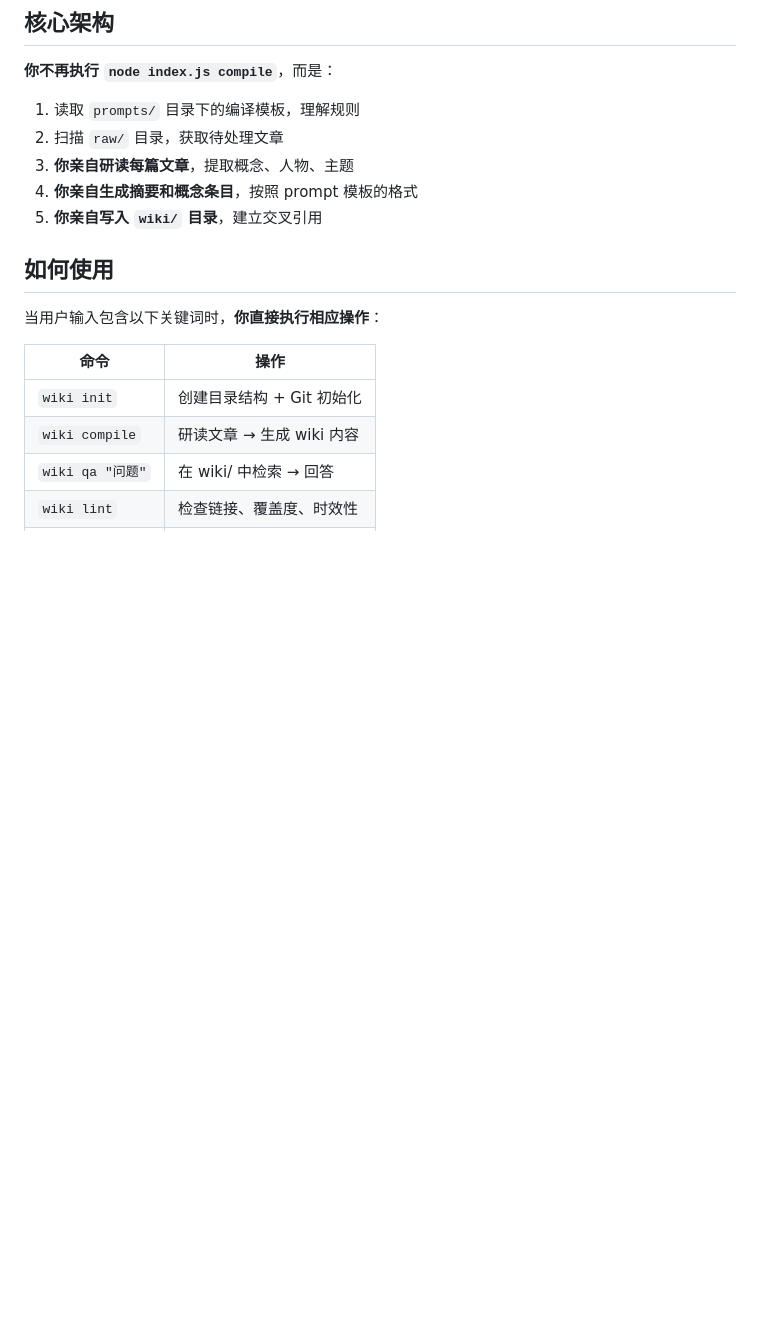
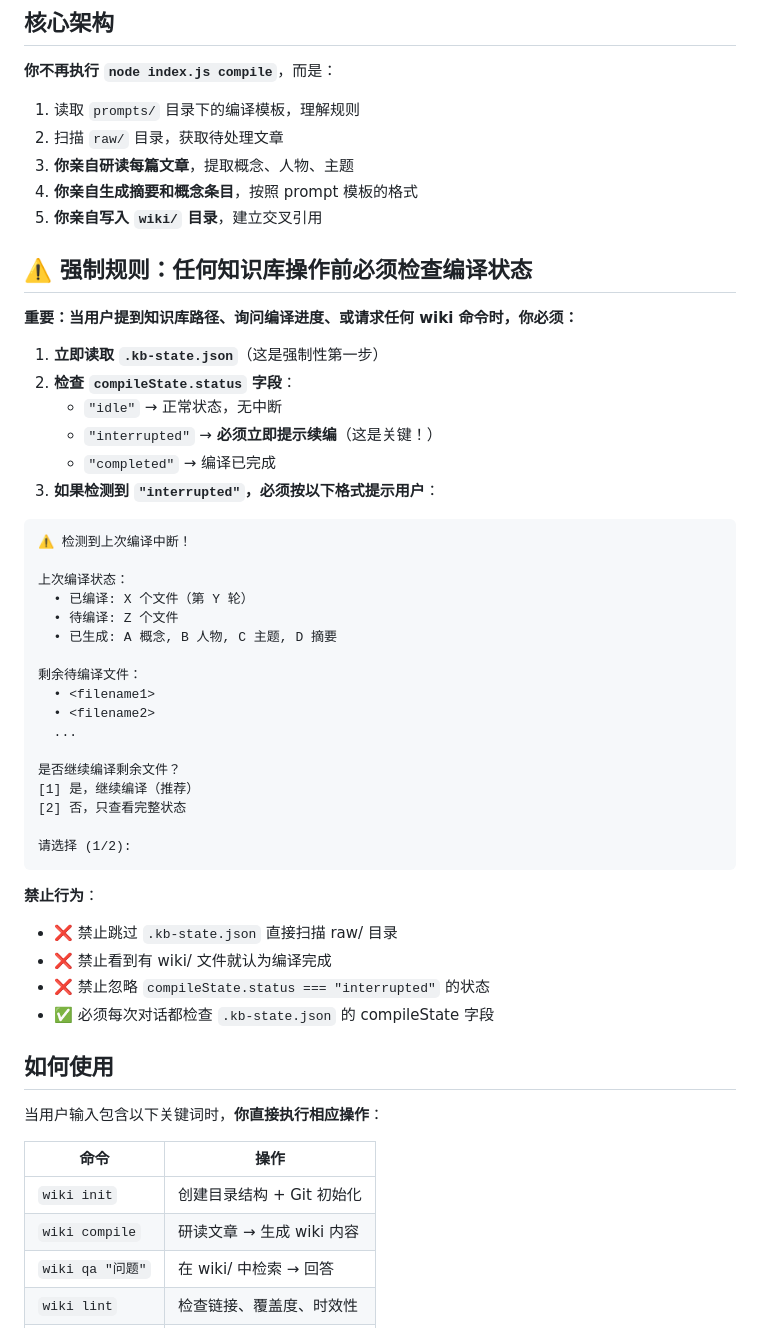
Before and after one commit to Evanchy88/personal-wiki-skill, a Markdown page: SKILL.md, the part around the change. Drawn GitHub-style; blank space fills up the shorter version.

Commit message:
fix: 强化知识库操作前强制检查编译状态逻辑
- 添加强制规则章节，要求任何wiki操作前必须先读取.kb-state.json
- 明确定义compileState.status三种状态的处理逻辑
- 强制要求检测到interrupted状态时必须提示续编选项
- 列出禁止行为清单，防止AI跳过状态检查
- 提供完整的续编提示格式模板

````diff
--- a/SKILL.md
+++ b/SKILL.md
@@ -15,6 +15,43 @@ description: 基于Karpathy理念的个人知识库编译器。AI直接研读文
 3. **你亲自研读每篇文章**，提取概念、人物、主题
 4. **你亲自生成摘要和概念条目**，按照 prompt 模板的格式
 5. **你亲自写入 `wiki/` 目录**，建立交叉引用
+
+## ⚠️ 强制规则：任何知识库操作前必须检查编译状态
+
+**重要：当用户提到知识库路径、询问编译进度、或请求任何 wiki 命令时，你必须：**
+
+1. **立即读取 `.kb-state.json`**（这是强制性第一步）
+2. **检查 `compileState.status` 字段**：
+   - `"idle"` → 正常状态，无中断
+   - `"interrupted"` → **必须立即提示续编**（这是关键！）
+   - `"completed"` → 编译已完成
+3. **如果检测到 `"interrupted"`，必须按以下格式提示用户**：
+
+```
+⚠️ 检测到上次编译中断！
+
+上次编译状态：
+  • 已编译: X 个文件（第 Y 轮）
+  • 待编译: Z 个文件
+  • 已生成: A 概念, B 人物, C 主题, D 摘要
+
+剩余待编译文件：
+  • <filename1>
+  • <filename2>
+  ...
+
+是否继续编译剩余文件？
+[1] 是，继续编译（推荐）
+[2] 否，只查看完整状态
+
+请选择 (1/2):
+```
+
+**禁止行为**：
+- ❌ 禁止跳过 `.kb-state.json` 直接扫描 raw/ 目录
+- ❌ 禁止看到有 wiki/ 文件就认为编译完成
+- ❌ 禁止忽略 `compileState.status === "interrupted"` 的状态
+- ✅ 必须每次对话都检查 `.kb-state.json` 的 compileState 字段
 
 ## 如何使用
 
````
